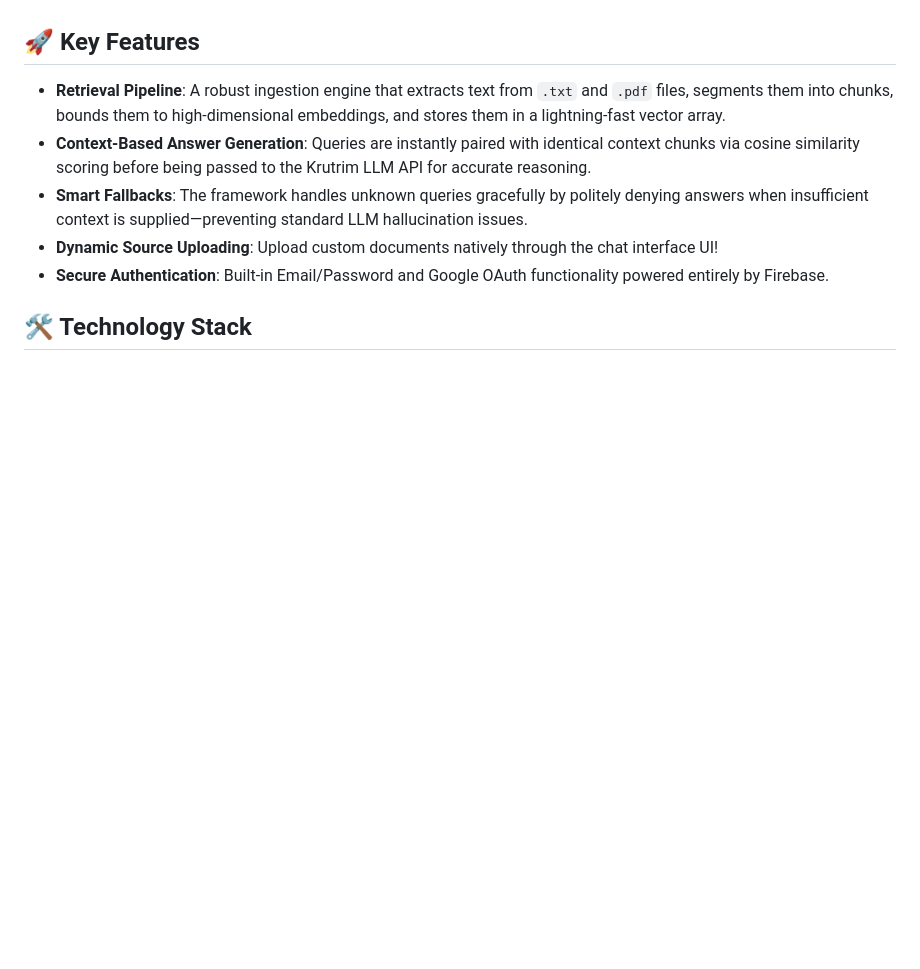
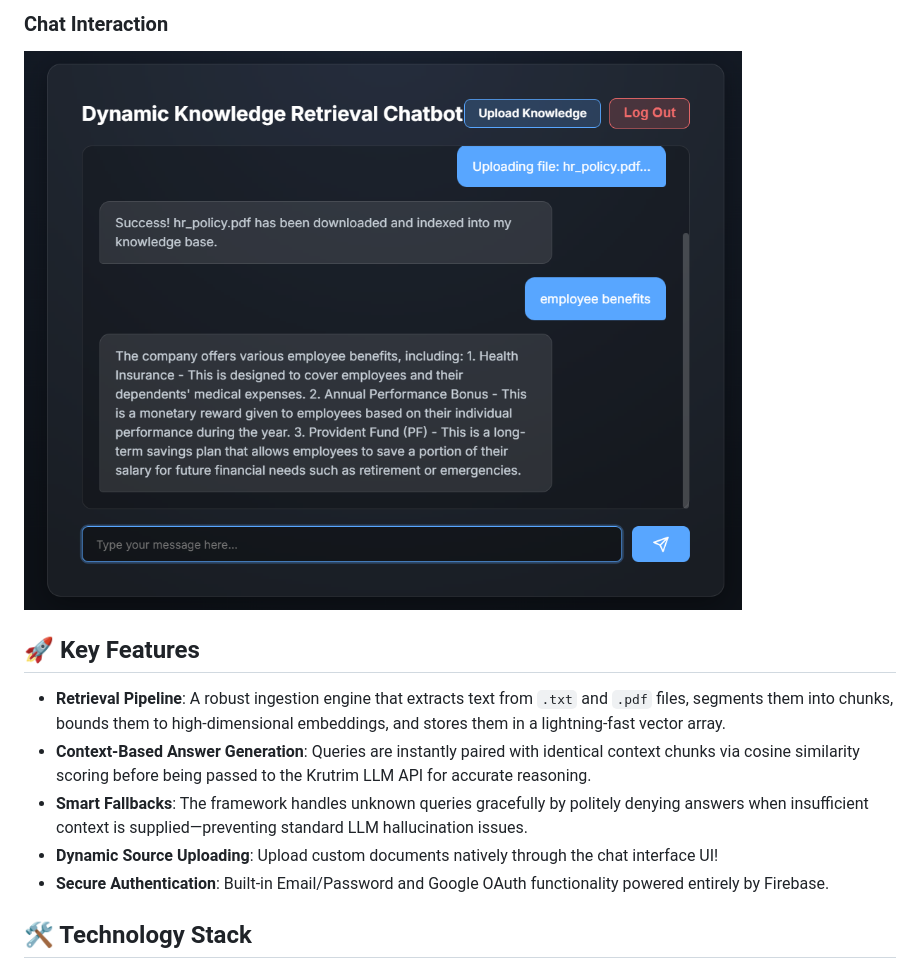
Before and after one commit to NarendraPandrangi/SmartHR-Assistant, a Markdown page: README.md, the part around one of its changes. Rendered like a GitHub page; pictures changed too: assets/dashboard-chat.png (added); blank space fills up the shorter version.

Commit message:
feat: add screenshots for home, login, sign-up, and dashboard pages to README.

```diff
--- a/README.md
+++ b/README.md
@@ -6,3 +21,5 @@ This project implements **Problem Statement 6: Dynamic Knowledge Retrieval Chatb
+### Chat Interaction
+![Dashboard Chat Interaction](assets/dashboard-chat.png)
 
 ## 🚀 Key Features
 - **Retrieval Pipeline**: A robust ingestion engine that extracts text from `.txt` and `.pdf` files, segments them into chunks, bounds them to high-dimensional embeddings, and stores them in a lightning-fast vector array.
```
Also changed, not shown: other parts of README.md (+15 -0 lines), assets/dashboard-empty.png (added), assets/home-page.png (added), assets/login-page.png (added), assets/sign-up-page.png (added).
